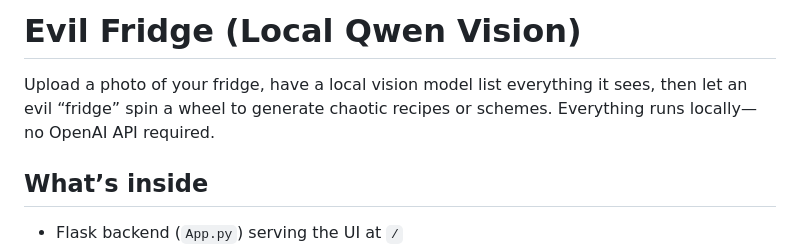
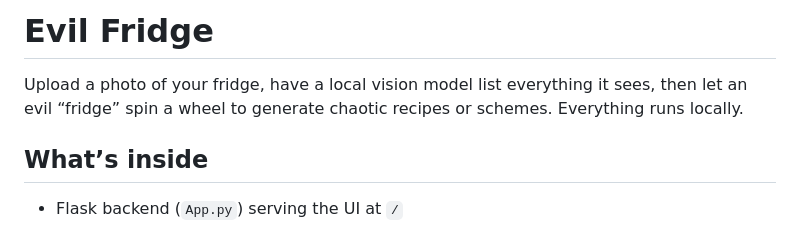
Before and after one commit to Akis-B/EvilFridgeApp, a Markdown page: ReadME.md, the part around the change. Rendered like a GitHub page.

Commit message:
Update project title in README
Removed 'Local Qwen Vision' from the project title in the README.

```diff
--- a/ReadME.md
+++ b/ReadME.md
@@ -1,6 +1,6 @@
-# Evil Fridge (Local Qwen Vision)
+# Evil Fridge
 
-Upload a photo of your fridge, have a local vision model list everything it sees, then let an evil “fridge” spin a wheel to generate chaotic recipes or schemes. Everything runs locally—no OpenAI API required.
+Upload a photo of your fridge, have a local vision model list everything it sees, then let an evil “fridge” spin a wheel to generate chaotic recipes or schemes. Everything runs locally.
 
 ## What’s inside
 - Flask backend (`App.py`) serving the UI at `/`
```
